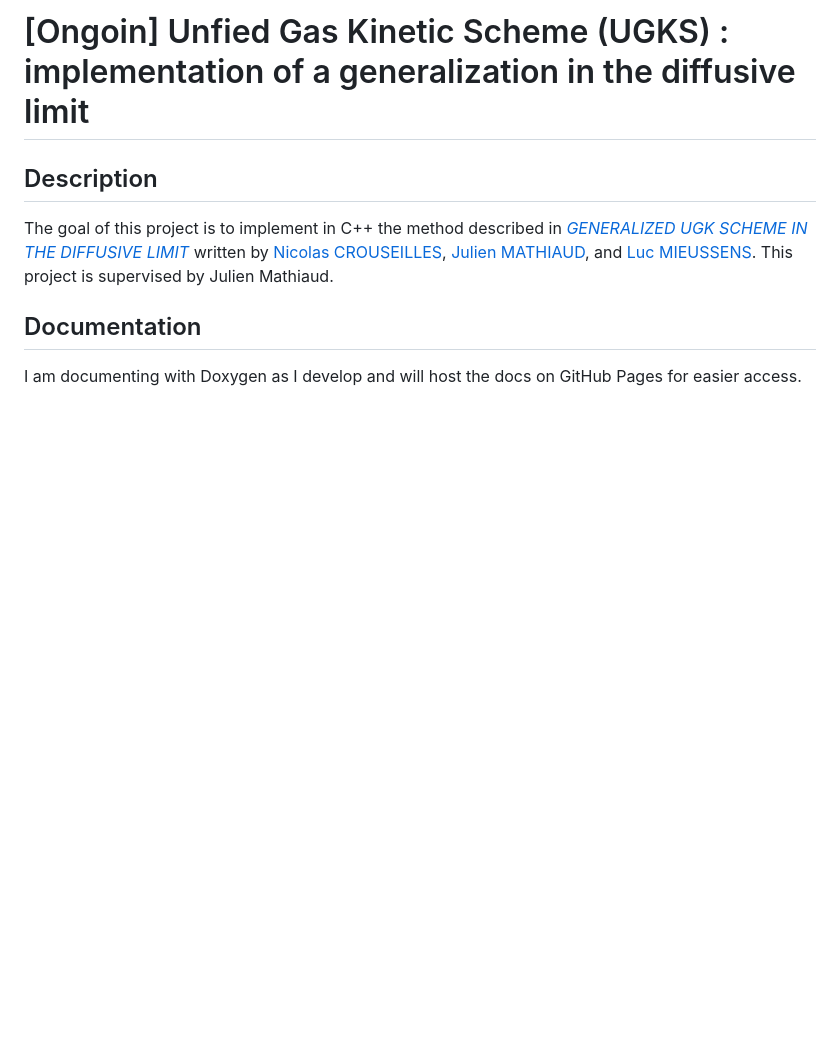
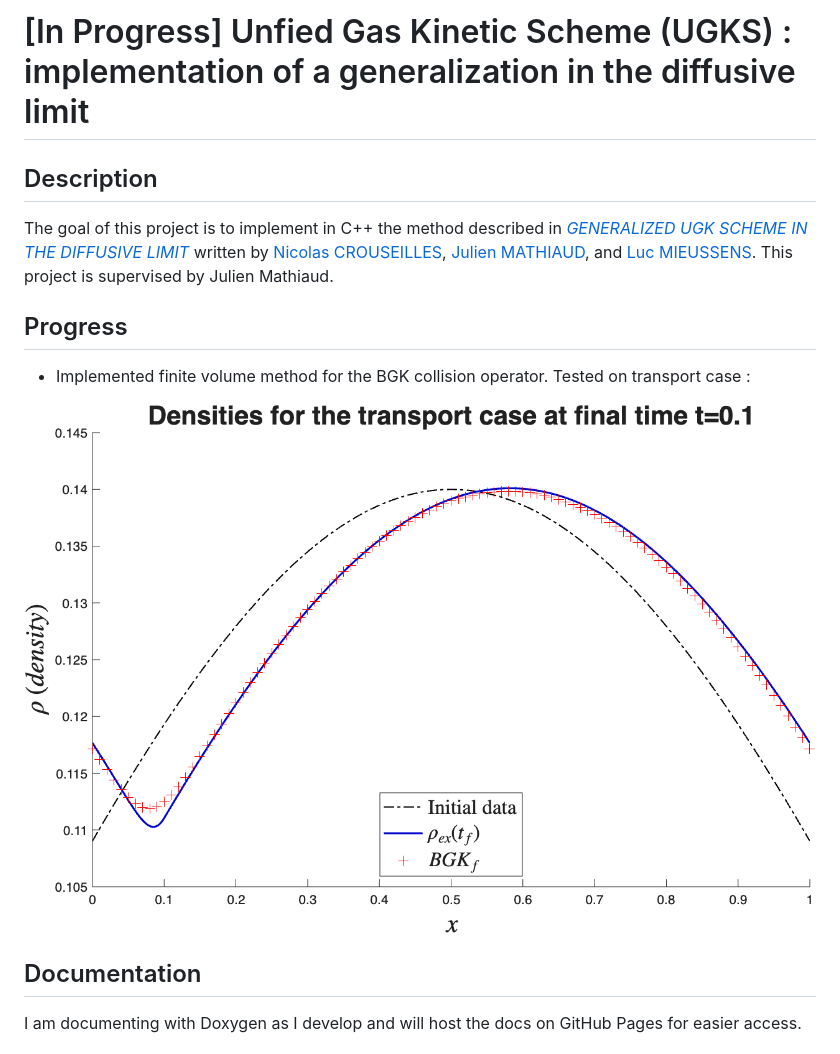
Before and after one commit to JeanPousset/UGKS-Implentation-Cpp, a Markdown page: README.md, the part around the change. Drawn GitHub-style; pictures changed too: Results/transport_BGK.png (added); blank space fills up the shorter version.

Commit message:
add plot with BGK for transport in readme

```diff
--- a/README.md
+++ b/README.md
@@ -1,9 +1,14 @@
-# \[Ongoin\] Unfied Gas Kinetic Scheme (UGKS) : implementation of a generalization in the diffusive limit
+# \[In Progress\] Unfied Gas Kinetic Scheme (UGKS) : implementation of a generalization in the diffusive limit
 
 ## Description
 
 The goal of this project is to implement in C++ the method described in [*GENERALIZED UGK SCHEME IN THE DIFFUSIVE LIMIT*](https://arxiv.org/abs/2507.03385)  written by [Nicolas CROUSEILLES](https://people.rennes.inria.fr/Nicolas.Crouseilles/), [Julien MATHIAUD](https://julienmathiaud.perso.math.cnrs.fr/), and [Luc MIEUSSENS](https://www.math.u-bordeaux.fr/~lmieusse/index.html). This project is supervised by Julien Mathiaud.
 
+## Progress
+
+- Implemented finite volume method for the BGK collision operator. Tested on transport case :
+
+![BGK for transport](Results/transport_BGK.png)
 
 ## Documentation
 
```
Also changed, not shown: 1 other file.
